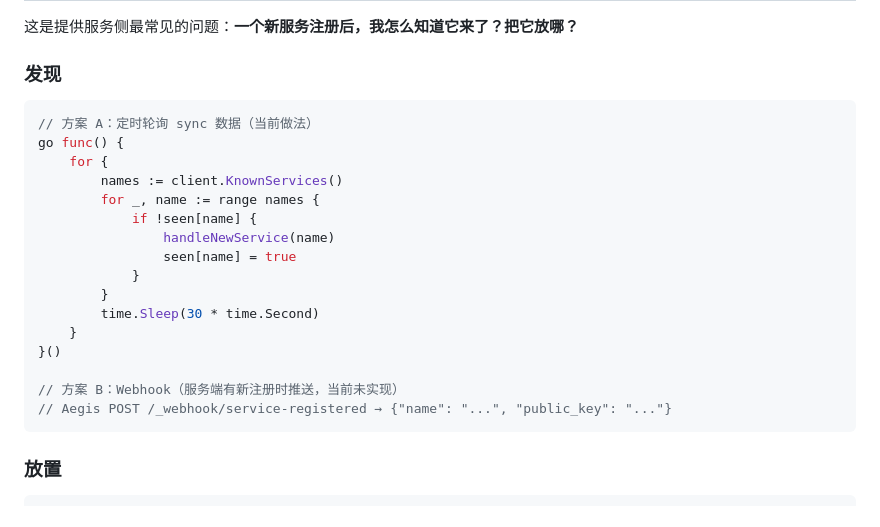
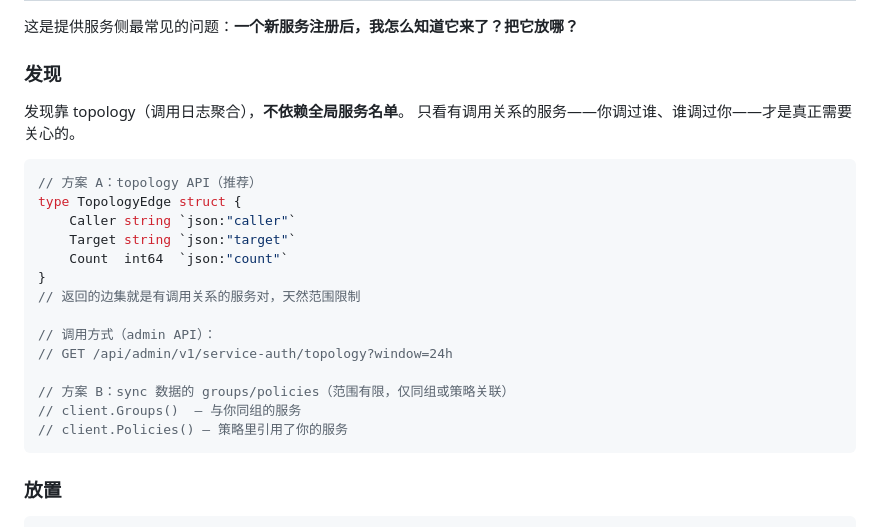
Before and after one commit to PENG1028/aegis, a Markdown page: docs/serviceauth.md, the part around the change. GitHub-like rendering.

Commit message:
v1.9A: fix docs — KnownServices → topology for service discovery

````diff
--- a/docs/serviceauth.md
+++ b/docs/serviceauth.md
@@ -164,23 +164,24 @@ function verifyIncomingTicket(req: Request, publicKeys: Record<string, string>)
 
 ### 发现
 
+发现靠 topology（调用日志聚合），**不依赖全局服务名单**。
+只看有调用关系的服务——你调过谁、谁调过你——才是真正需要关心的。
+
 ```go
-// 方案 A：定时轮询 sync 数据（当前做法）
-go func() {
-    for {
-        names := client.KnownServices()
-        for _, name := range names {
-            if !seen[name] {
-                handleNewService(name)
-                seen[name] = true
-            }
-        }
-        time.Sleep(30 * time.Second)
-    }
-}()
+// 方案 A：topology API（推荐）
+type TopologyEdge struct {
+    Caller string `json:"caller"`
+    Target string `json:"target"`
+    Count  int64  `json:"count"`
+}
+// 返回的边集就是有调用关系的服务对，天然范围限制
 
-// 方案 B：Webhook（服务端有新注册时推送，当前未实现）
-// Aegis POST /_webhook/service-registered → {"name": "...", "public_key": "..."}
+// 调用方式（admin API）：
+// GET /api/admin/v1/service-auth/topology?window=24h
+
+// 方案 B：sync 数据的 groups/policies（范围有限，仅同组或策略关联）
+// client.Groups()  — 与你同组的服务
+// client.Policies() — 策略里引用了你的服务
 ```
 
 ### 放置
````
